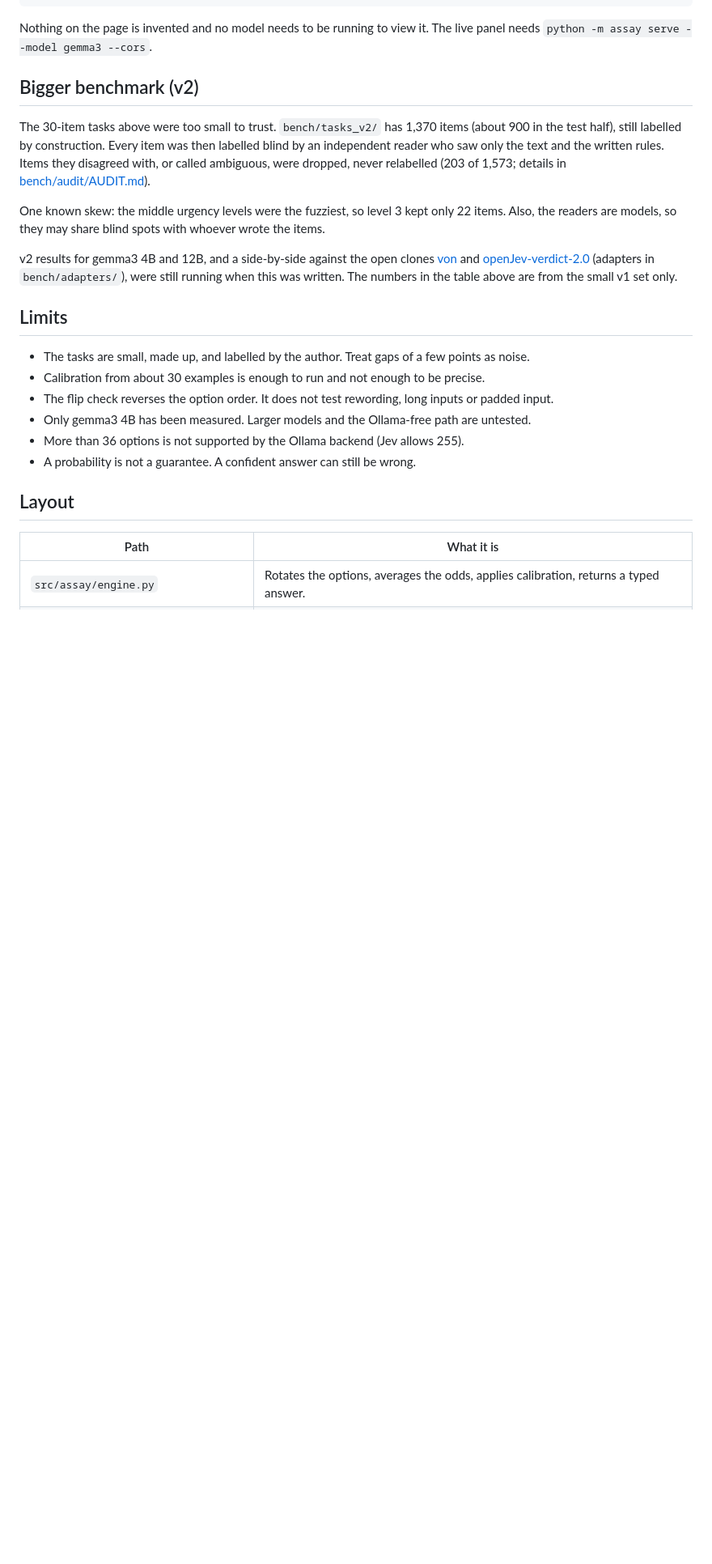
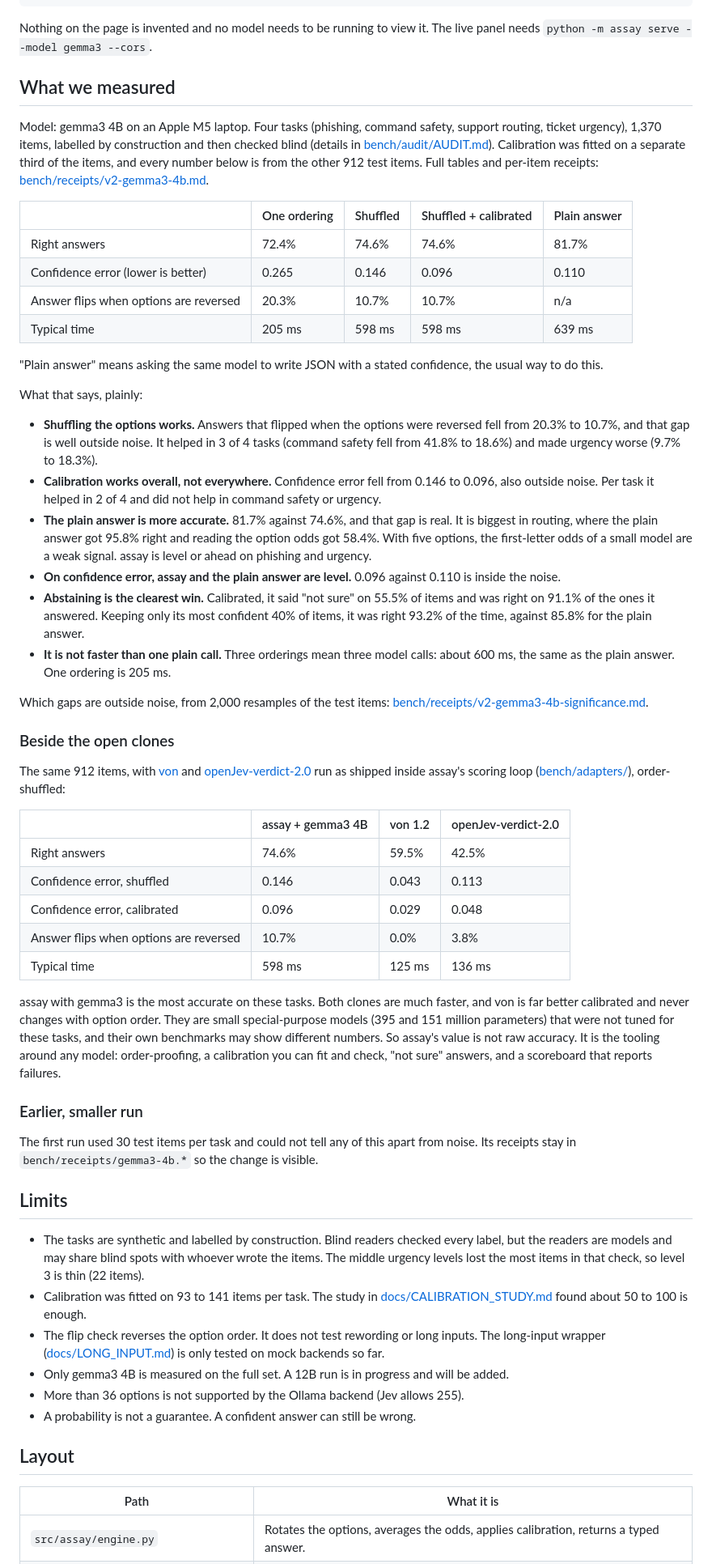
Before and after one commit to patkusch/assay, a Markdown page: README.md, the part around one of its changes. Shown at 81% size. Rendered like a GitHub page; blank space fills up the shorter version.

Commit message:
README: real v2 results with what is and is not outside noise, side by side with von and Verdict, and the routing weakness stated plainly

```diff
--- a/README.md
+++ b/README.md
@@ -77,20 +57,54 @@ open docs/demo/index.html
 
 Nothing on the page is invented and no model needs to be running to view it. The live panel needs `python -m assay serve --model gemma3 --cors`.
 
-## Bigger benchmark (v2)
+## What we measured
 
-The 30-item tasks above were too small to trust. `bench/tasks_v2/` has 1,370 items (about 900 in the test half), still labelled by construction. Every item was then labelled blind by an independent reader who saw only the text and the written rules. Items they disagreed with, or called ambiguous, were dropped, never relabelled (203 of 1,573; details in [bench/audit/AUDIT.md](bench/audit/AUDIT.md)).
+Model: gemma3 4B on an Apple M5 laptop. Four tasks (phishing, command safety, support routing, ticket urgency), 1,370 items, labelled by construction and then checked blind (details in [bench/audit/AUDIT.md](bench/audit/AUDIT.md)). Calibration was fitted on a separate third of the items, and every number below is from the other 912 test items. Full tables and per-item receipts: [bench/receipts/v2-gemma3-4b.md](bench/receipts/v2-gemma3-4b.md).
 
-One known skew: the middle urgency levels were the fuzziest, so level 3 kept only 22 items. Also, the readers are models, so they may share blind spots with whoever wrote the items.
+| | One ordering | Shuffled | Shuffled + calibrated | Plain answer |
+|---|---|---|---|---|
+| Right answers | 72.4% | 74.6% | 74.6% | 81.7% |
+| Confidence error (lower is better) | 0.265 | 0.146 | 0.096 | 0.110 |
+| Answer flips when options are reversed | 20.3% | 10.7% | 10.7% | n/a |
+| Typical time | 205 ms | 598 ms | 598 ms | 639 ms |
 
-v2 results for gemma3 4B and 12B, and a side-by-side against the open clones [von](https://github.com/wfzyx/von) and [openJev-verdict-2.0](https://github.com/Heman10x-NGU/openJev-verdict-2.0) (adapters in `bench/adapters/`), were still running when this was written. The numbers in the table above are from the small v1 set only.
+"Plain answer" means asking the same model to write JSON with a stated confidence, the usual way to do this.
+
+What that says, plainly:
+
+- **Shuffling the options works.** Answers that flipped when the options were reversed fell from 20.3% to 10.7%, and that gap is well outside noise. It helped in 3 of 4 tasks (command safety fell from 41.8% to 18.6%) and made urgency worse (9.7% to 18.3%).
+- **Calibration works overall, not everywhere.** Confidence error fell from 0.146 to 0.096, also outside noise. Per task it helped in 2 of 4 and did not help in command safety or urgency.
+- **The plain answer is more accurate.** 81.7% against 74.6%, and that gap is real. It is biggest in routing, where the plain answer got 95.8% right and reading the option odds got 58.4%. With five options, the first-letter odds of a small model are a weak signal. assay is level or ahead on phishing and urgency.
+- **On confidence error, assay and the plain answer are level.** 0.096 against 0.110 is inside the noise.
+- **Abstaining is the clearest win.** Calibrated, it said "not sure" on 55.5% of items and was right on 91.1% of the ones it answered. Keeping only its most confident 40% of items, it was right 93.2% of the time, against 85.8% for the plain answer.
+- **It is not faster than one plain call.** Three orderings mean three model calls: about 600 ms, the same as the plain answer. One ordering is 205 ms.
+
+Which gaps are outside noise, from 2,000 resamples of the test items: [bench/receipts/v2-gemma3-4b-significance.md](bench/receipts/v2-gemma3-4b-significance.md).
+
+### Beside the open clones
+
+The same 912 items, with [von](https://github.com/wfzyx/von) and [openJev-verdict-2.0](https://github.com/Heman10x-NGU/openJev-verdict-2.0) run as shipped inside assay's scoring loop ([bench/adapters/](bench/adapters/)), order-shuffled:
+
+| | assay + gemma3 4B | von 1.2 | openJev-verdict-2.0 |
+|---|---|---|---|
+| Right answers | 74.6% | 59.5% | 42.5% |
+| Confidence error, shuffled | 0.146 | 0.043 | 0.113 |
+| Confidence error, calibrated | 0.096 | 0.029 | 0.048 |
+| Answer flips when options are reversed | 10.7% | 0.0% | 3.8% |
+| Typical time | 598 ms | 125 ms | 136 ms |
+
+assay with gemma3 is the most accurate on these tasks. Both clones are much faster, and von is far better calibrated and never changes with option order. They are small special-purpose models (395 and 151 million parameters) that were not tuned for these tasks, and their own benchmarks may show different numbers. So assay's value is not raw accuracy. It is the tooling around any model: order-proofing, a calibration you can fit and check, "not sure" answers, and a scoreboard that reports failures.
+
+### Earlier, smaller run
+
+The first run used 30 test items per task and could not tell any of this apart from noise. Its receipts stay in `bench/receipts/gemma3-4b.*` so the change is visible.
 
 ## Limits
 
-- The tasks are small, made up, and labelled by the author. Treat gaps of a few points as noise.
-- Calibration from about 30 examples is enough to run and not enough to be precise.
-- The flip check reverses the option order. It does not test rewording, long inputs or padded input.
-- Only gemma3 4B has been measured. Larger models and the Ollama-free path are untested.
+- The tasks are synthetic and labelled by construction. Blind readers checked every label, but the readers are models and may share blind spots with whoever wrote the items. The middle urgency levels lost the most items in that check, so level 3 is thin (22 items).
+- Calibration was fitted on 93 to 141 items per task. The study in [docs/CALIBRATION_STUDY.md](docs/CALIBRATION_STUDY.md) found about 50 to 100 is enough.
+- The flip check reverses the option order. It does not test rewording or long inputs. The long-input wrapper ([docs/LONG_INPUT.md](docs/LONG_INPUT.md)) is only tested on mock backends so far.
+- Only gemma3 4B is measured on the full set. A 12B run is in progress and will be added.
 - More than 36 options is not supported by the Ollama backend (Jev allows 255).
 - A probability is not a guarantee. A confident answer can still be wrong.
 
```
Also changed, not shown: other parts of README.md (+2 -22 lines).
